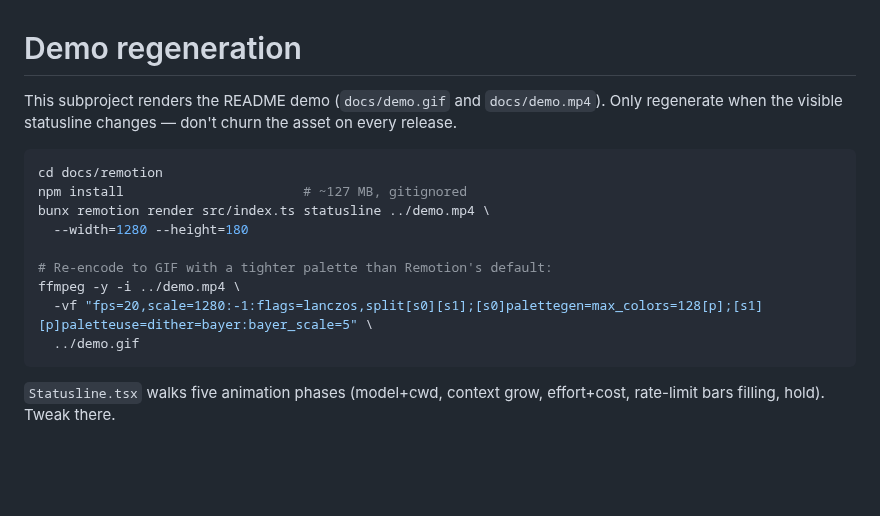
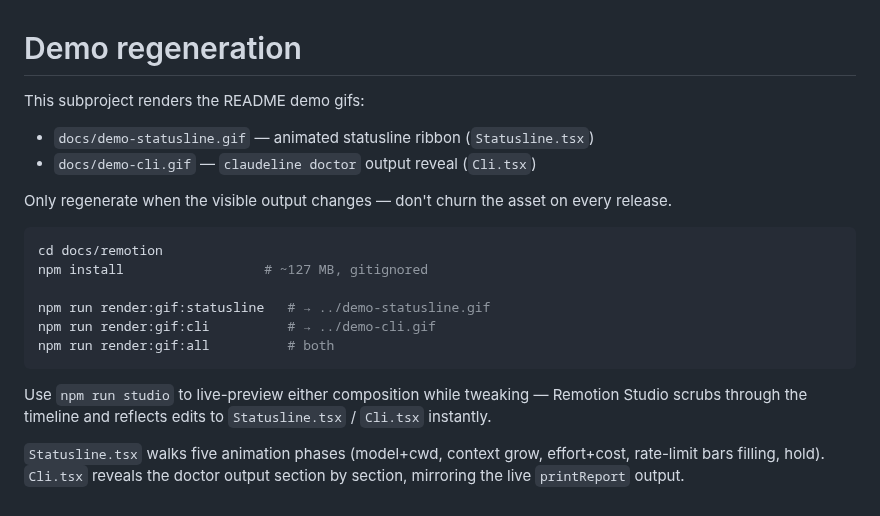
Before and after one commit to arcasilesgroup/claudeline, a Markdown page: docs/remotion/README.md, the part around the change. GitHub-like rendering; blank space fills up the shorter version.

````diff
--- a/docs/remotion/README.md
+++ b/docs/remotion/README.md
@@ -1,20 +1,27 @@
 # Demo regeneration
 
-This subproject renders the README demo (`docs/demo.gif` and `docs/demo.mp4`).
-Only regenerate when the visible statusline changes — don't churn the
+This subproject renders the README demo gifs:
+
+- `docs/demo-statusline.gif` — animated statusline ribbon (`Statusline.tsx`)
+- `docs/demo-cli.gif` — `claudeline doctor` output reveal (`Cli.tsx`)
+
+Only regenerate when the visible output changes — don't churn the
 asset on every release.
 
 ```bash
 cd docs/remotion
-npm install                       # ~127 MB, gitignored
-bunx remotion render src/index.ts statusline ../demo.mp4 \
-  --width=1280 --height=180
+npm install                  # ~127 MB, gitignored
 
-# Re-encode to GIF with a tighter palette than Remotion's default:
-ffmpeg -y -i ../demo.mp4 \
-  -vf "fps=20,scale=1280:-1:flags=lanczos,split[s0][s1];[s0]palettegen=max_colors=128[p];[s1][p]paletteuse=dither=bayer:bayer_scale=5" \
-  ../demo.gif
+npm run render:gif:statusline   # → ../demo-statusline.gif
+npm run render:gif:cli          # → ../demo-cli.gif
+npm run render:gif:all          # both
 ```
 
-`Statusline.tsx` walks five animation phases (model+cwd, context grow,
-effort+cost, rate-limit bars filling, hold). Tweak there.
+Use `npm run studio` to live-preview either composition while
+tweaking — Remotion Studio scrubs through the timeline and reflects
+edits to `Statusline.tsx` / `Cli.tsx` instantly.
+
+`Statusline.tsx` walks five animation phases (model+cwd, context
+grow, effort+cost, rate-limit bars filling, hold). `Cli.tsx`
+reveals the doctor output section by section, mirroring the live
+`printReport` output.
````
Also changed, not shown: CHANGELOG.md (+28 -0 lines), README.md (+47 -1 lines), docs/demo-cli.gif (added), docs/demo-statusline.gif (added), docs/demo.gif (deleted), 14 other files.
